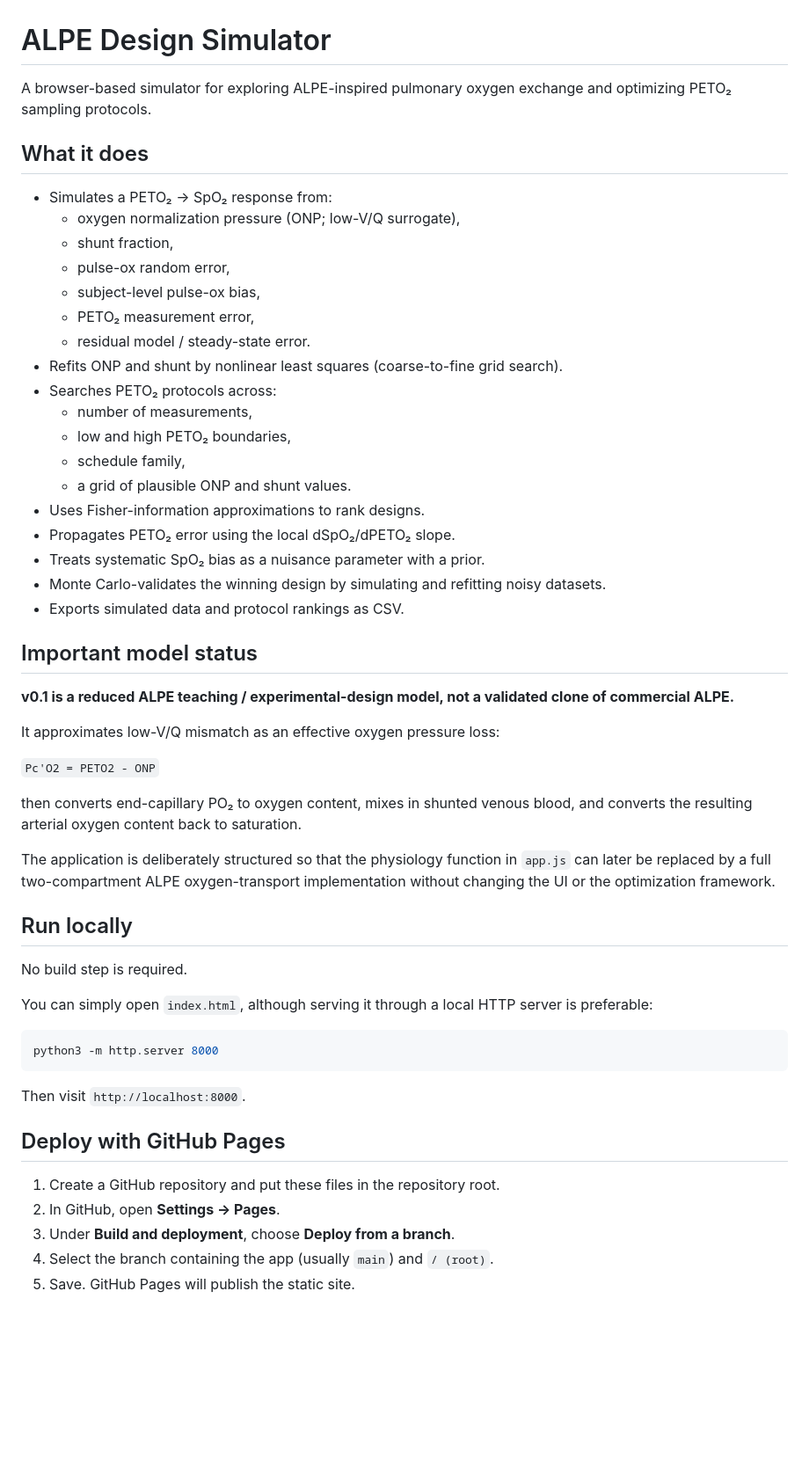
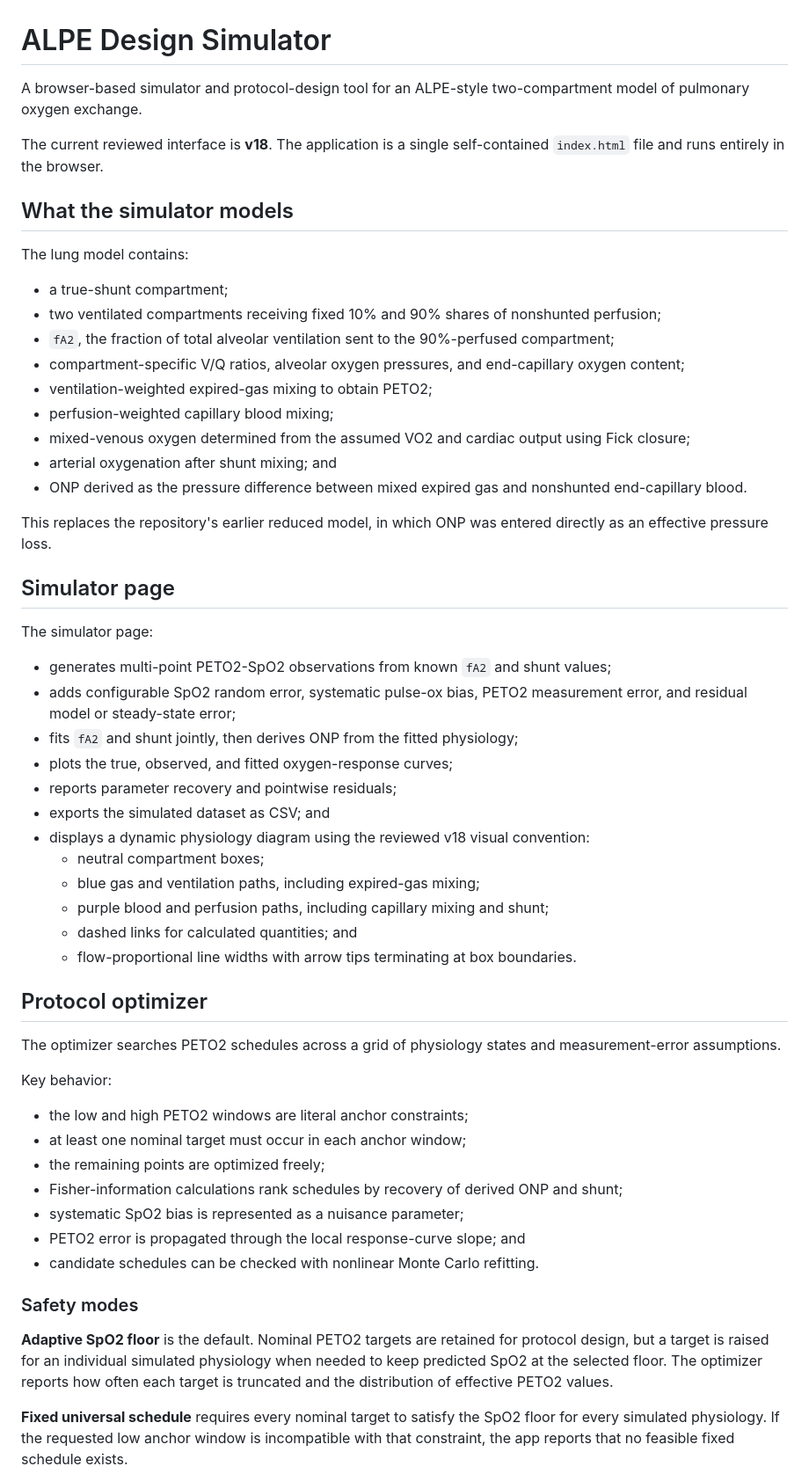
Before and after one commit to jeremyeorr/alpe-design-simulator, a Markdown page: README.md, the part around one of its changes. Shown at 88% size. GitHub-like rendering; blank space fills up the shorter version.

Commit message:
Document the current two-compartment simulator

````diff
--- a/README.md
+++ b/README.md
@@ -1,57 +1,59 @@
 # ALPE Design Simulator
 
-A browser-based simulator for exploring ALPE-inspired pulmonary oxygen exchange and optimizing PETO₂ sampling protocols.
+A browser-based simulator and protocol-design tool for an ALPE-style two-compartment model of pulmonary oxygen exchange.
 
-## What it does
+The current reviewed interface is **v18**. The application is a single self-contained `index.html` file and runs entirely in the browser.
 
-- Simulates a PETO₂ → SpO₂ response from:
-  - oxygen normalization pressure (ONP; low-V/Q surrogate),
-  - shunt fraction,
-  - pulse-ox random error,
-  - subject-level pulse-ox bias,
-  - PETO₂ measurement error,
-  - residual model / steady-state error.
-- Refits ONP and shunt by nonlinear least squares (coarse-to-fine grid search).
-- Searches PETO₂ protocols across:
-  - number of measurements,
-  - low and high PETO₂ boundaries,
-  - schedule family,
-  - a grid of plausible ONP and shunt values.
-- Uses Fisher-information approximations to rank designs.
-- Propagates PETO₂ error using the local dSpO₂/dPETO₂ slope.
-- Treats systematic SpO₂ bias as a nuisance parameter with a prior.
-- Monte Carlo-validates the winning design by simulating and refitting noisy datasets.
-- Exports simulated data and protocol rankings as CSV.
+## What the simulator models
 
-## Important model status
+The lung model contains:
 
-**v0.1 is a reduced ALPE teaching / experimental-design model, not a validated clone of commercial ALPE.**
+- a true-shunt compartment;
+- two ventilated compartments receiving fixed 10% and 90% shares of nonshunted perfusion;
+- `fA2`, the fraction of total alveolar ventilation sent to the 90%-perfused compartment;
+- compartment-specific V/Q ratios, alveolar oxygen pressures, and end-capillary oxygen content;
+- ventilation-weighted expired-gas mixing to obtain PETO2;
+- perfusion-weighted capillary blood mixing;
+- mixed-venous oxygen determined from the assumed VO2 and cardiac output using Fick closure;
+- arterial oxygenation after shunt mixing; and
+- ONP derived as the pressure difference between mixed expired gas and nonshunted end-capillary blood.
 
-It approximates low-V/Q mismatch as an effective oxygen pressure loss:
+This replaces the repository's earlier reduced model, in which ONP was entered directly as an effective pressure loss.
 
-`Pc'O2 = PETO2 - ONP`
+## Simulator page
 
-then converts end-capillary PO₂ to oxygen content, mixes in shunted venous blood, and converts the resulting arterial oxygen content back to saturation.
+The simulator page:
 
-The application is deliberately structured so that the physiology function in `app.js` can later be replaced by a full two-compartment ALPE oxygen-transport implementation without changing the UI or the optimization framework.
+- generates multi-point PETO2-SpO2 observations from known `fA2` and shunt values;
+- adds configurable SpO2 random error, systematic pulse-ox bias, PETO2 measurement error, and residual model or steady-state error;
+- fits `fA2` and shunt jointly, then derives ONP from the fitted physiology;
+- plots the true, observed, and fitted oxygen-response curves;
+- reports parameter recovery and pointwise residuals;
+- exports the simulated dataset as CSV; and
+- displays a dynamic physiology diagram using the reviewed v18 visual convention:
+  - neutral compartment boxes;
+  - blue gas and ventilation paths, including expired-gas mixing;
+  - purple blood and perfusion paths, including capillary mixing and shunt;
+  - dashed links for calculated quantities; and
+  - flow-proportional line widths with arrow tips terminating at box boundaries.
 
-## Run locally
+## Protocol optimizer
 
-No build step is required.
+The optimizer searches PETO2 schedules across a grid of physiology states and measurement-error assumptions.
 
-You can simply open `index.html`, although serving it through a local HTTP server is preferable:
+Key behavior:
 
-```bash
-python3 -m http.server 8000
-```
+- the low and high PETO2 windows are literal anchor constraints;
+- at least one nominal target must occur in each anchor window;
+- the remaining points are optimized freely;
+- Fisher-information calculations rank schedules by recovery of derived ONP and shunt;
+- systematic SpO2 bias is represented as a nuisance parameter;
+- PETO2 error is propagated through the local response-curve slope; and
+- candidate schedules can be checked with nonlinear Monte Carlo refitting.
 
-Then visit `http://localhost:8000`.
+### Safety modes
 
-## Deploy with GitHub Pages
+**Adaptive SpO2 floor** is the default. Nominal PETO2 targets are retained for protocol design, but a target is raised for an individual simulated physiology when needed to keep predicted SpO2 at the selected floor. The optimizer reports how often each target is truncated and the distribution of effective PETO2 values.
 
-1. Create a GitHub repository and put these files in the repository root.
-2. In GitHub, open **Settings → Pages**.
-3. Under **Build and deployment**, choose **Deploy from a branch**.
-4. Select the branch containing the app (usually `main`) and `/ (root)`.
-5. Save. GitHub Pages will publish the static site.
+**Fixed universal schedule** requires every nominal target to satisfy the SpO2 floor for every simulated physiology. If the requested low anchor window is incompatible with that constraint, the app reports that no feasible fixed schedule exists.
 
````
Also changed, not shown: other parts of README.md (+29 -18 lines).
